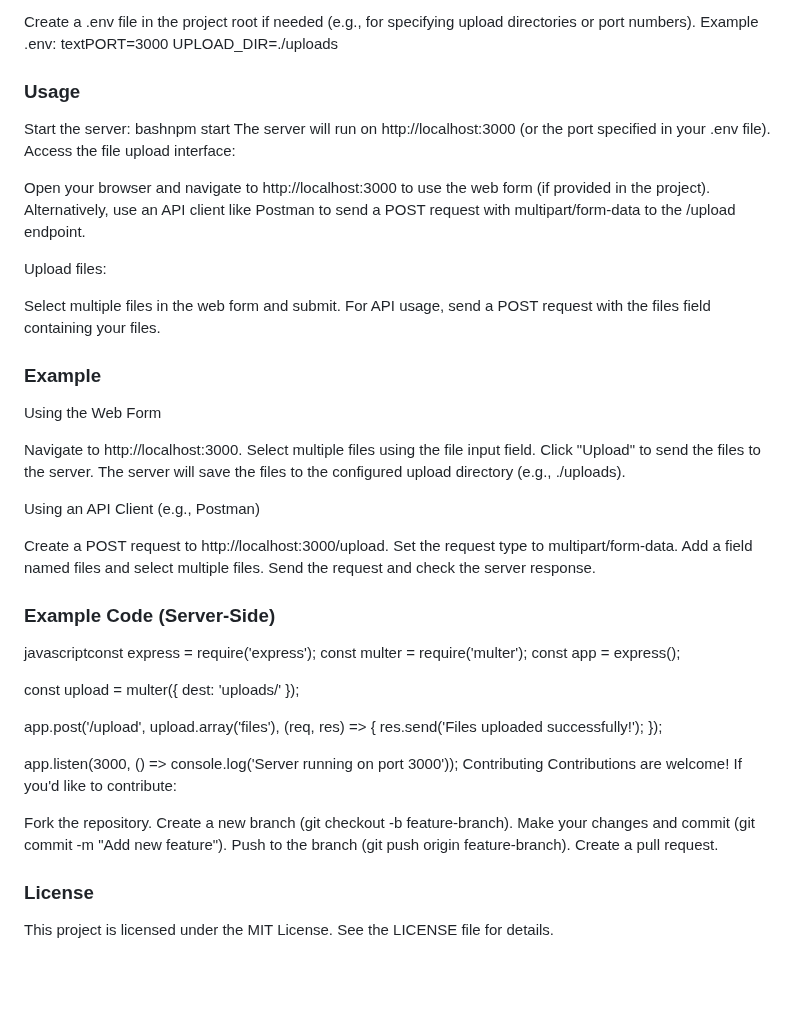
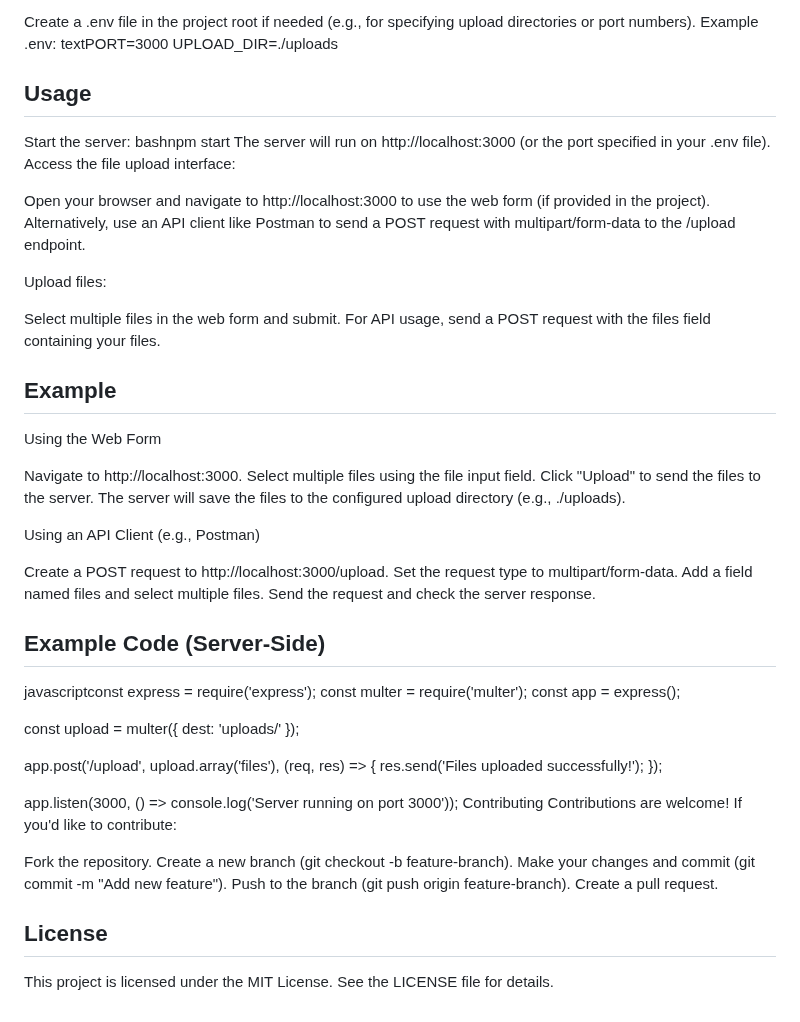
Before and after one commit to gmaxsoft/node_express_multi_file_upload, a Markdown page: README.md, the part around the change. Drawn GitHub-style; blank space fills up the shorter version.

Commit message:
Change headers from ### to ## in README.md

```diff
--- a/README.md
+++ b/README.md
@@ -44,7 +44,7 @@ textPORT=3000
 UPLOAD_DIR=./uploads
 
 
-### Usage
+## Usage
 
 Start the server:
 bashnpm start
@@ -60,8 +60,8 @@ Upload files:
 Select multiple files in the web form and submit.
 For API usage, send a POST request with the files field containing your files.
 
+## Example
 
-### Example
 Using the Web Form
 
 Navigate to http://localhost:3000.
@@ -76,7 +76,8 @@ Set the request type to multipart/form-data.
 Add a field named files and select multiple files.
 Send the request and check the server response.
 
-### Example Code (Server-Side)
+## Example Code (Server-Side)
+
 javascriptconst express = require('express');
 const multer = require('multer');
 const app = express();
@@ -97,5 +98,6 @@ Make your changes and commit (git commit -m "Add new feature").
 Push to the branch (git push origin feature-branch).
 Create a pull request.
 
-### License
+## License
+
 This project is licensed under the MIT License. See the LICENSE file for details.
```
